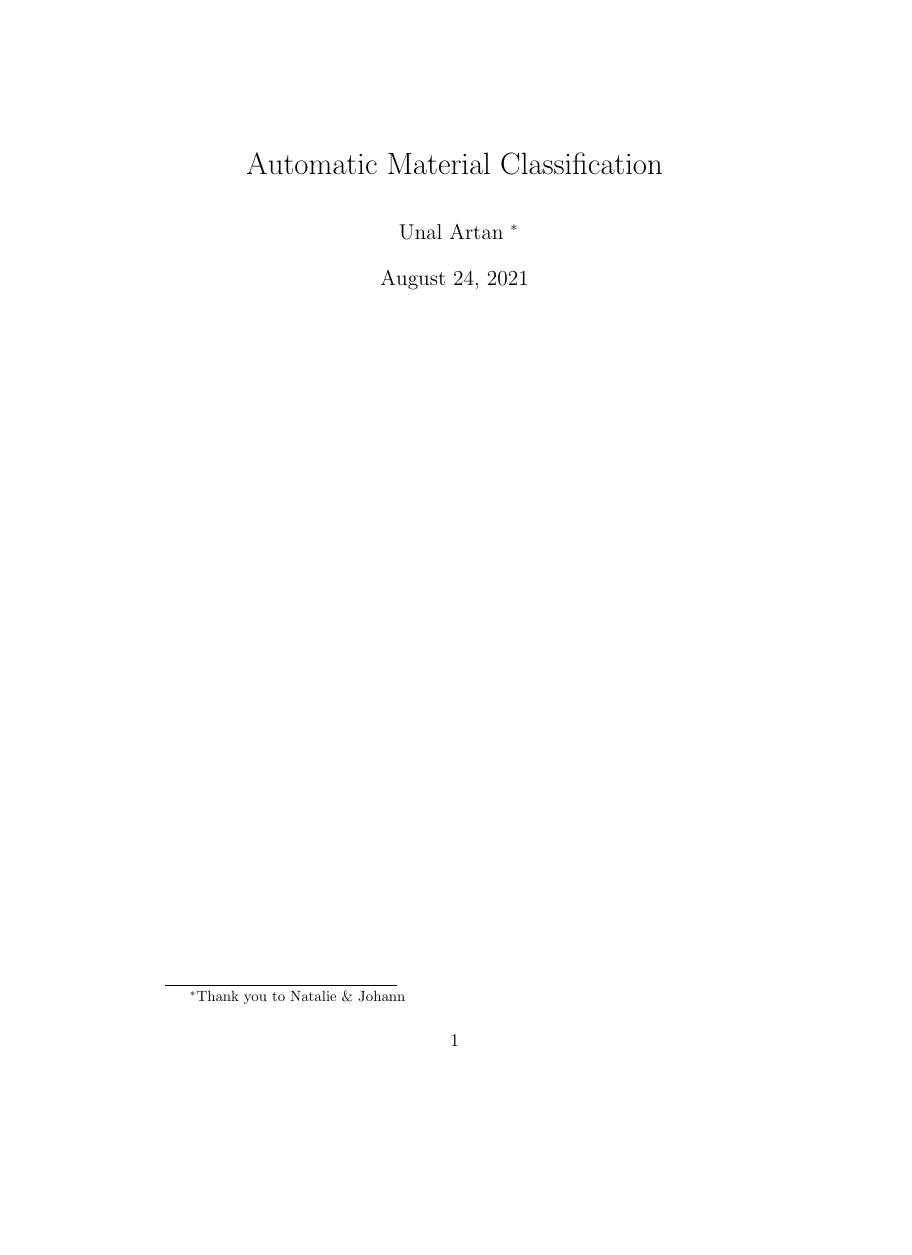
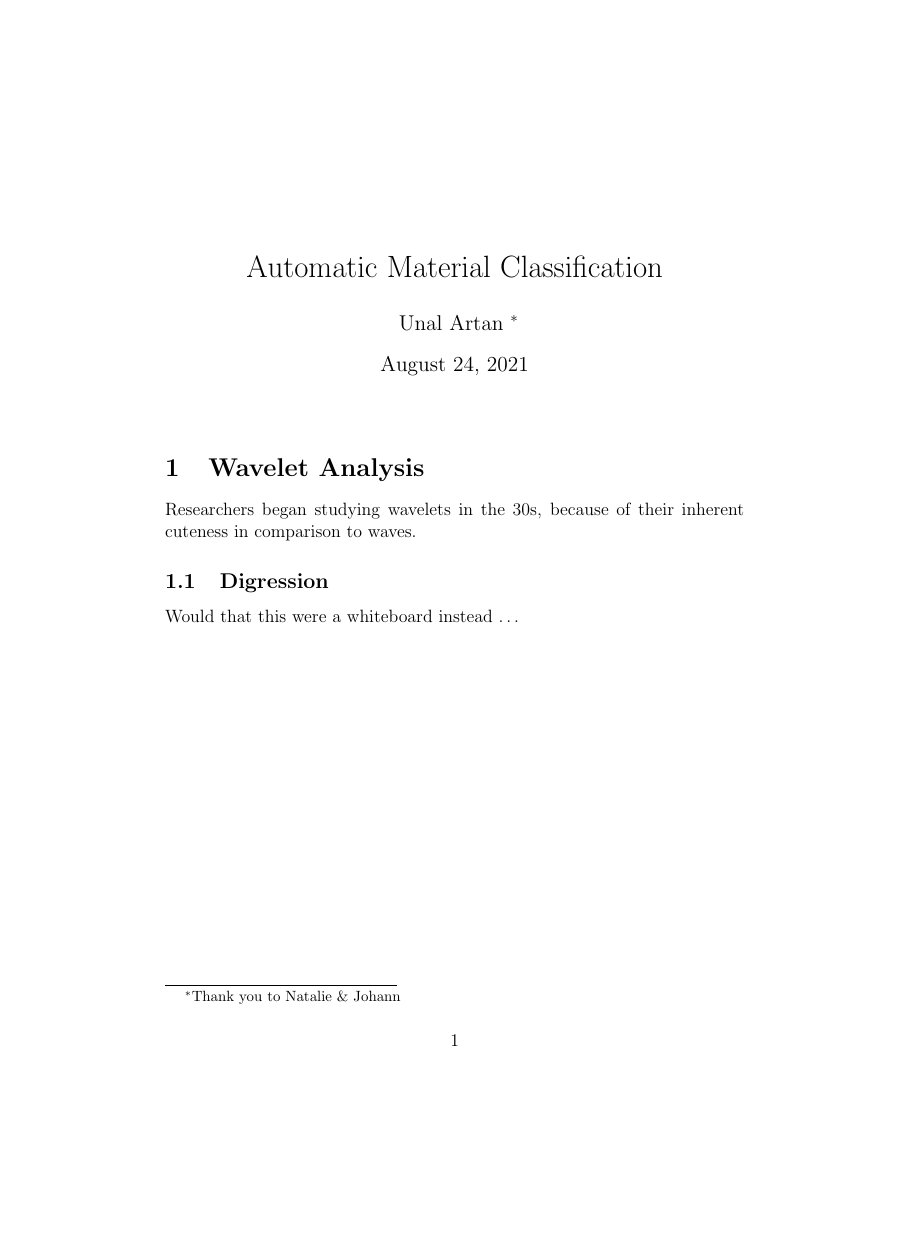
Before and after one commit to 13jvt/latex-tutorial, LaTeX slides (latex-tutorial.tex): page 6 of 24 before the commit and page 7 of 25 after it, the shorter picture padded with empty space. Compiled offline with XeLaTeX.

Commit message:
add sections

```diff
--- a/latex-tutorial.tex
+++ b/latex-tutorial.tex
@@ -109,3 +109,14 @@
 
 \end{frame}
 
+\begin{frame}[fragile]{Adding sections}
+
+\begin{lstlisting}[language=TeX]
+...
+\section{Wavelet Analysis}
+
+Researchers began studying wavelets in the 30s, because of their inherent cuteness in comparison to waves.
+
+\subsection{Digression}
+
+Would that this were a whiteboard instead \ldots
@@ -112,7 +129,7 @@
 % include resulting pdf page
 {
   \setbeamercolor{background canvas}{bg=}
-  \includepdf[fitpaper]{figures/title.pdf}
+  \includepdf[fitpaper]{figures/sample.pdf}
 }
 
 \begin{frame}[fragile]{Common commands}
```
Also changed, not shown: figures/sample.pdf (added), figures/title.pdf (deleted), latex-tutorial.pdf, latex-tutorial.tex (20 more changed lines).
